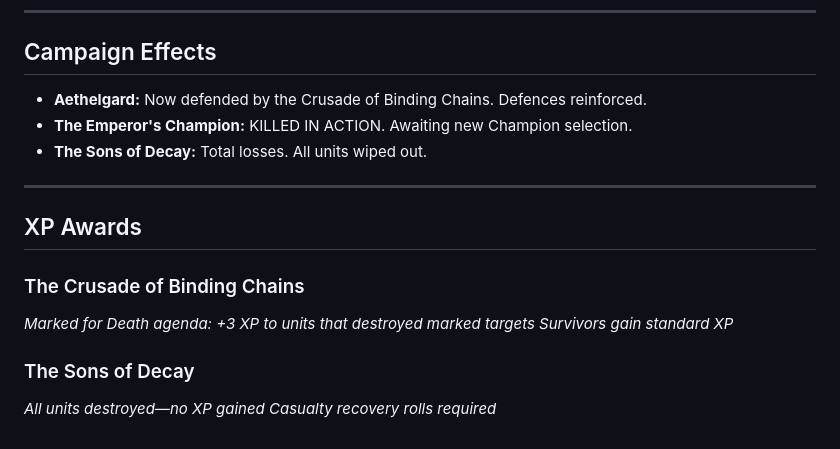
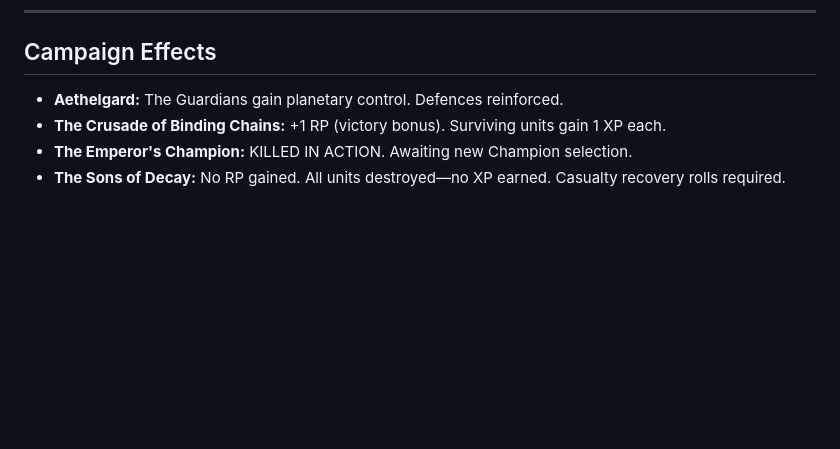
Before and after one commit to daydreamapps/aeterna-noctis, a Markdown page: chronicles/phase_0/battle_001_aethelgard.md, the part around the change. Rendered like a GitHub page; blank space fills up the shorter version.

Commit message:
Update Battle 001 report to match new campaign effects format
- Align with Battle 002 style for RP and XP awards
- Clarify planetary control goes to The Guardians alliance

Co-Authored-By: Claude Opus 4.5 <noreply@anthropic.com>

```diff
--- a/chronicles/phase_0/battle_001_aethelgard.md
+++ b/chronicles/phase_0/battle_001_aethelgard.md
@@ -65,18 +65,7 @@ The Death Guard assault force was annihilated to the last plague-bearer. Not a s
 
 ## Campaign Effects
 
-- **Aethelgard:** Now defended by the Crusade of Binding Chains. Defences reinforced.
+- **Aethelgard:** The Guardians gain planetary control. Defences reinforced.
+- **The Crusade of Binding Chains:** +1 RP (victory bonus). Surviving units gain 1 XP each.
 - **The Emperor's Champion:** KILLED IN ACTION. Awaiting new Champion selection.
-- **The Sons of Decay:** Total losses. All units wiped out.
-
----
-
-## XP Awards
-
-### The Crusade of Binding Chains
-*Marked for Death agenda: +3 XP to units that destroyed marked targets*
-*Survivors gain standard XP*
-
-### The Sons of Decay
-*All units destroyed—no XP gained*
-*Casualty recovery rolls required*
+- **The Sons of Decay:** No RP gained. All units destroyed—no XP earned. Casualty recovery rolls required.
```
